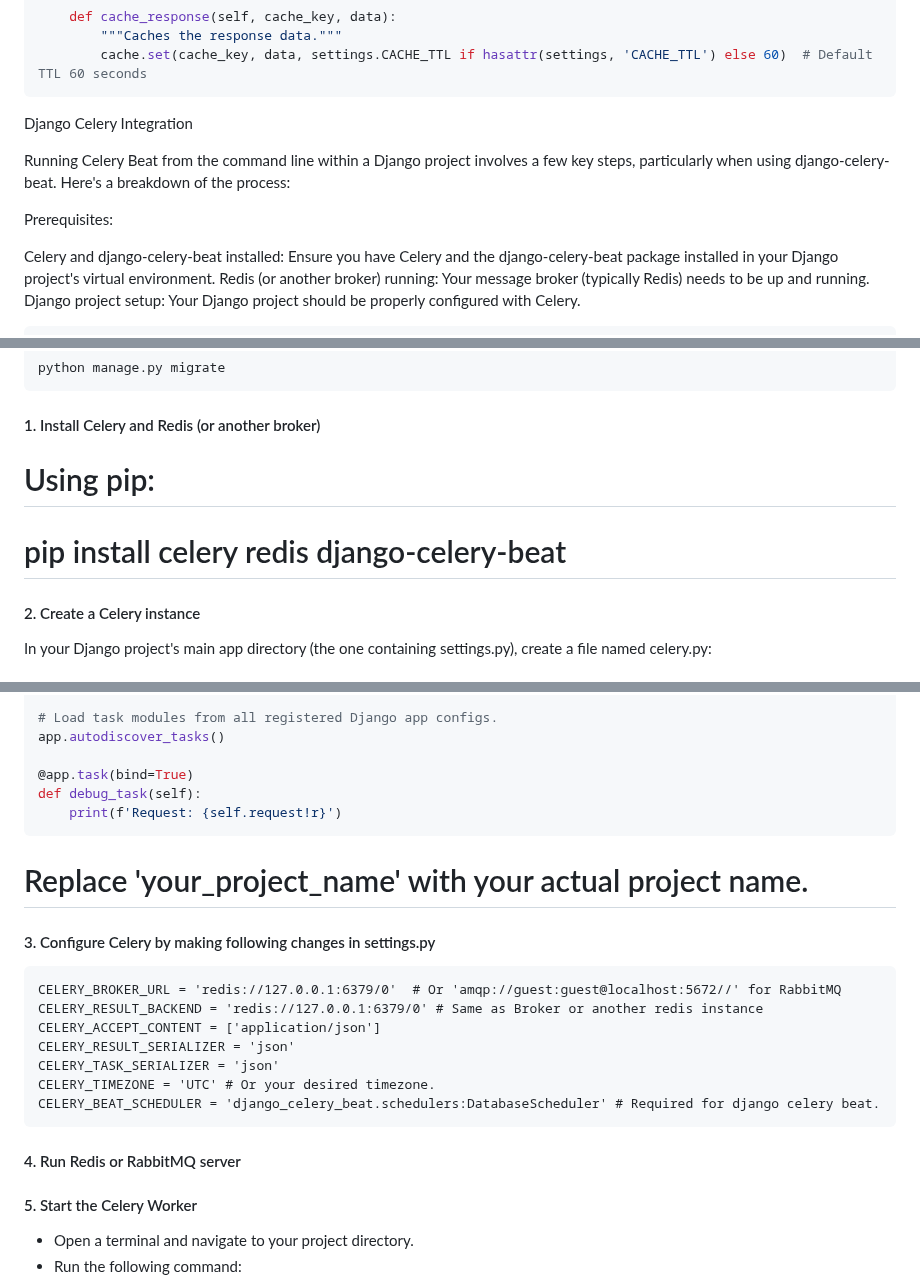
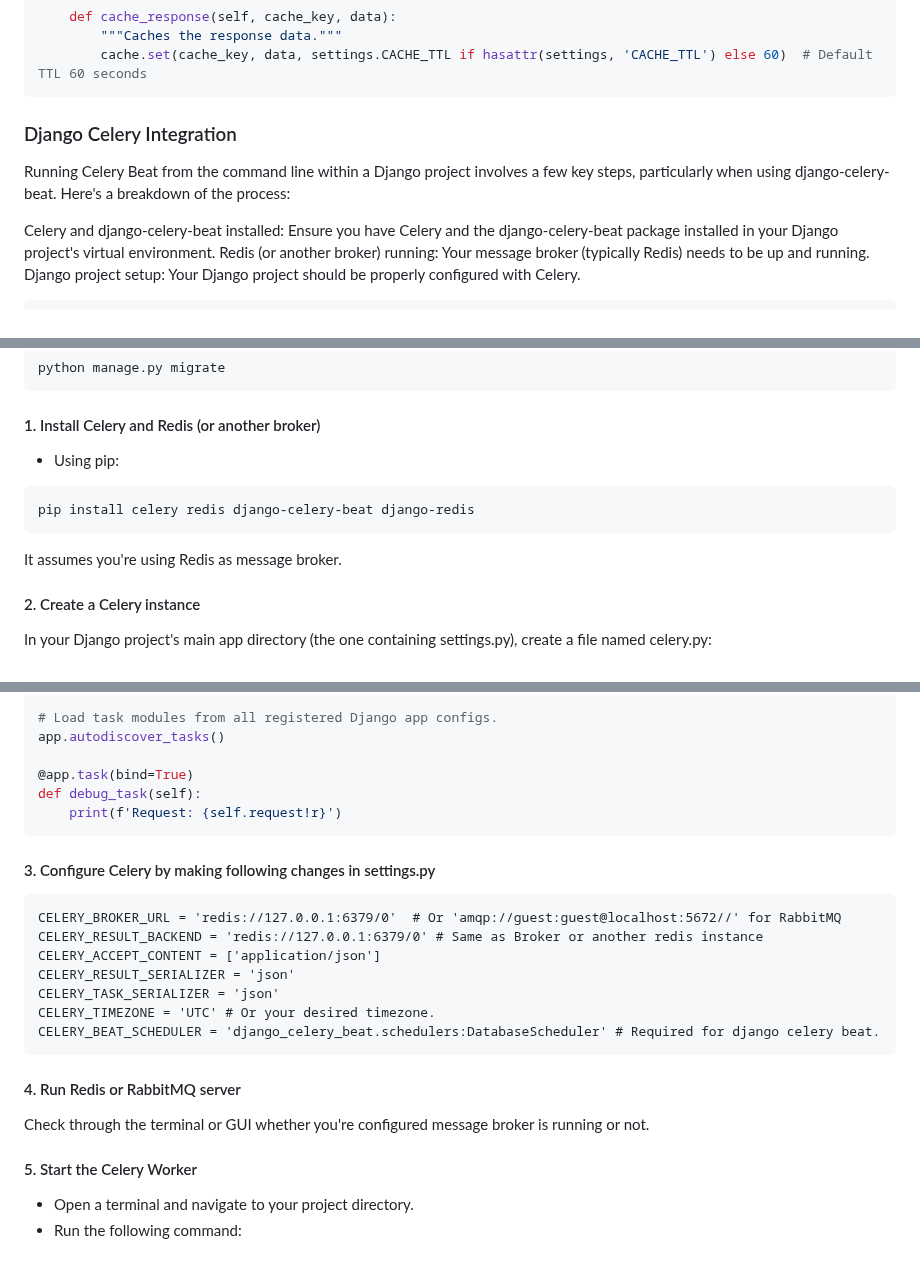
Before and after one commit to Apfirebolt/companies_api_django, a Markdown page: README.md, 3 parts joined by grey strips. GitHub-like rendering.

Commit message:
updated README instructions for cron jobs

````diff
--- a/README.md
+++ b/README.md
@@ -176,11 +176,9 @@ class ListCompaniesApiView(ListCreateAPIView):
         cache.set(cache_key, data, settings.CACHE_TTL if hasattr(settings, 'CACHE_TTL') else 60)  # Default TTL 60 seconds
 ```
 
-Django Celery Integration
+### Django Celery Integration
 
 Running Celery Beat from the command line within a Django project involves a few key steps, particularly when using django-celery-beat. Here's a breakdown of the process:
-
-Prerequisites:
 
 Celery and django-celery-beat installed: Ensure you have Celery and the django-celery-beat package installed in your Django project's virtual environment.
 Redis (or another broker) running: Your message broker (typically Redis) needs to be up and running.
@@ -212,9 +210,12 @@ python manage.py migrate
 
 #### 1. Install Celery and Redis (or another broker)
 
-# Using pip:
-# pip install celery redis django-celery-beat
+- Using pip:
 
+```
+pip install celery redis django-celery-beat django-redis
+```
+It assumes you're using Redis as message broker.
 
 #### 2. Create a Celery instance
 
@@ -245,8 +246,6 @@ def debug_task(self):
     print(f'Request: {self.request!r}')
 ```
 
-# Replace 'your_project_name' with your actual project name.
-
 #### 3. Configure Celery by making following changes in settings.py
 
 ```
@@ -260,6 +259,8 @@ CELERY_BEAT_SCHEDULER = 'django_celery_beat.schedulers:DatabaseScheduler' # Requ
 ```
 
 #### 4. Run Redis or RabbitMQ server
+
+Check through the terminal or GUI whether you're configured message broker is running or not.
 
 #### 5. Start the Celery Worker
 
````
Also changed, not shown: other parts of README.md (+0 -1 lines).
